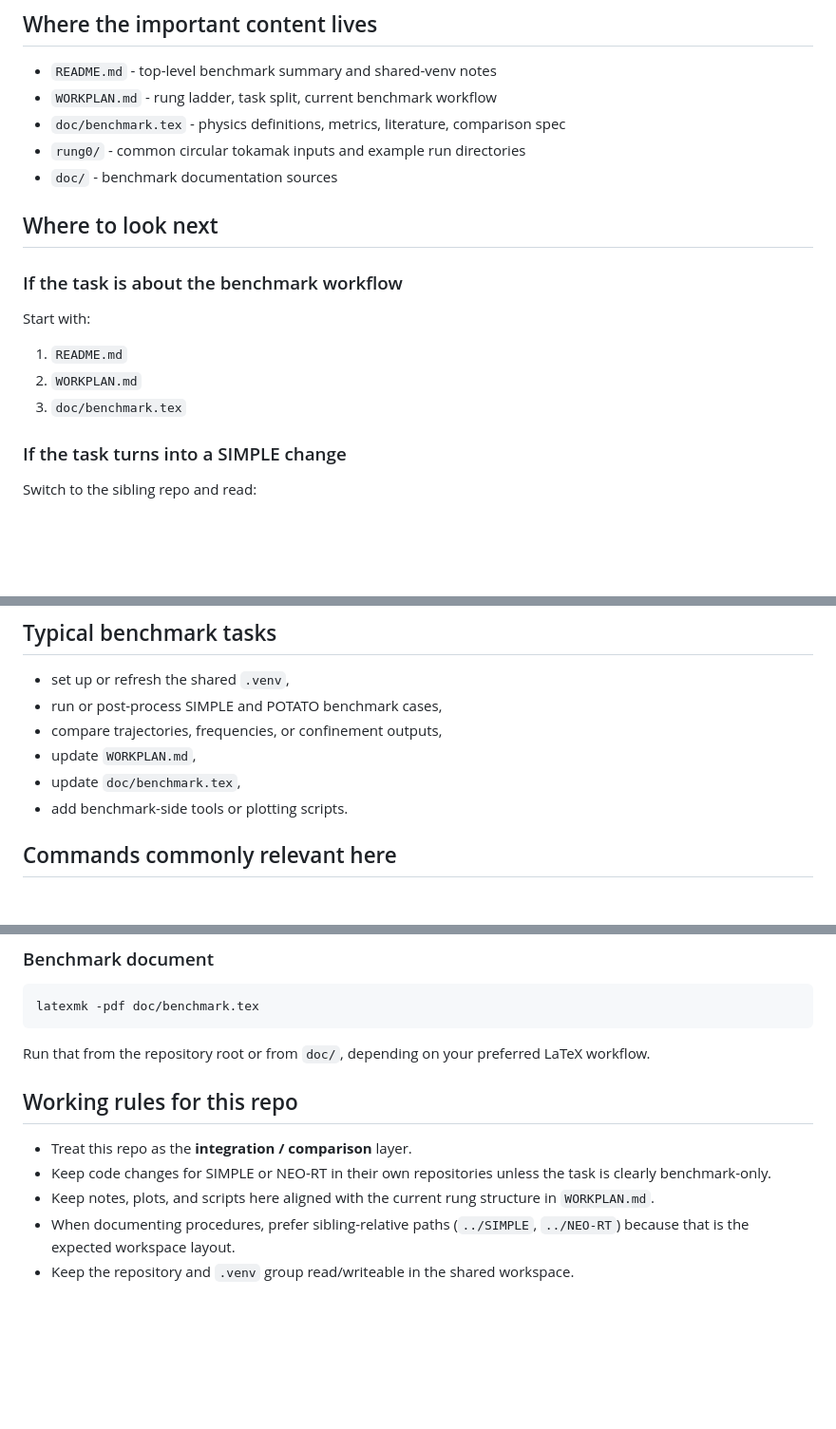
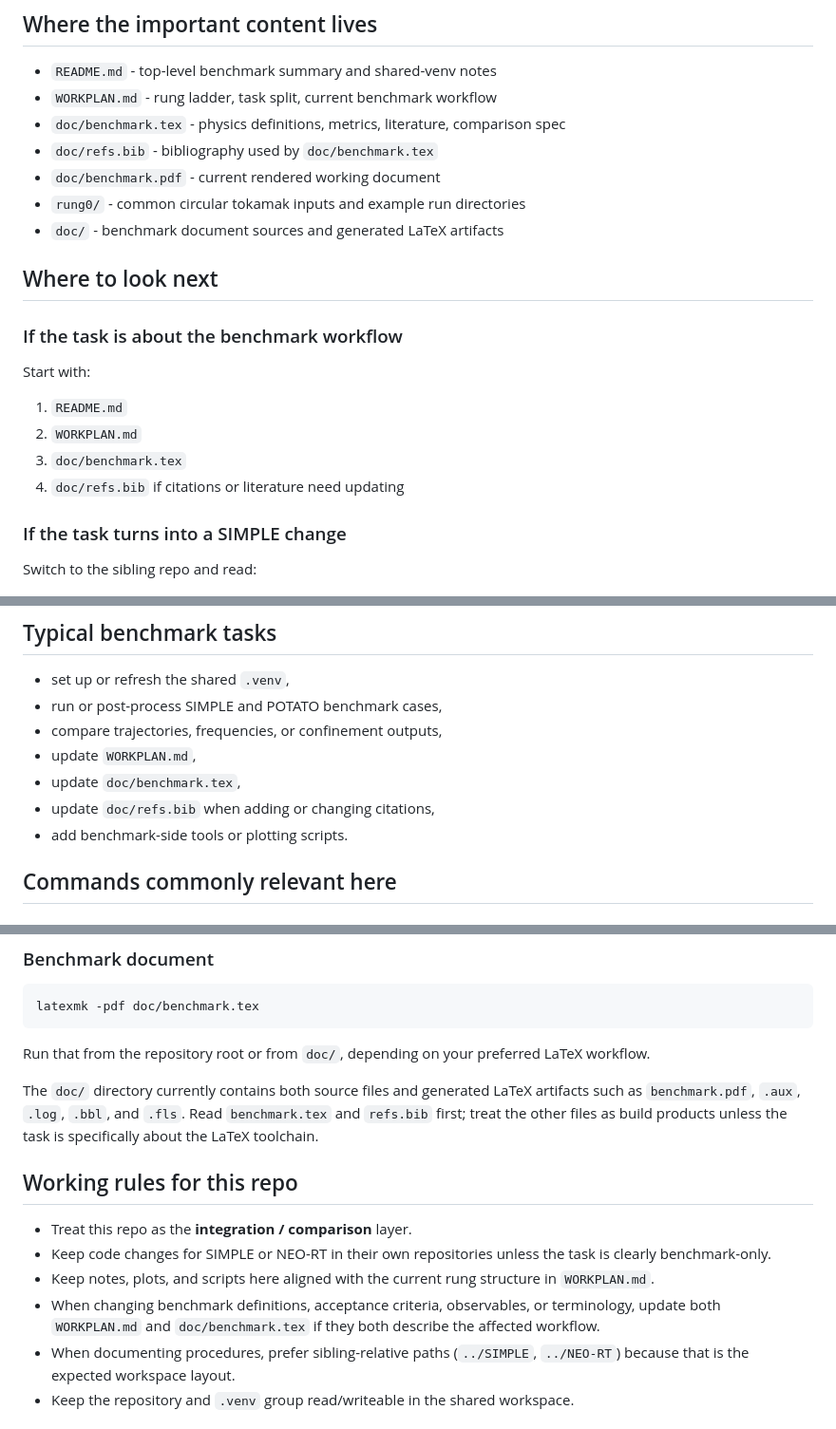
Before and after one commit to itpplasma/benchmark-simple-potato, a Markdown page: CLAUDE.md, 3 parts joined by grey strips. Shown at 95% size. GitHub-like rendering; blank space fills up the shorter version.

Commit message:
Expand benchmark doc guidance
Co-authored-by: Copilot <223556219+Copilot@users.noreply.github.com>

```diff
--- a/CLAUDE.md
+++ b/CLAUDE.md
@@ -73,8 +73,10 @@ reactivate `.venv` first and reinstall SIMPLE from there.
 - `README.md` - top-level benchmark summary and shared-venv notes
 - `WORKPLAN.md` - rung ladder, task split, current benchmark workflow
 - `doc/benchmark.tex` - physics definitions, metrics, literature, comparison spec
+- `doc/refs.bib` - bibliography used by `doc/benchmark.tex`
+- `doc/benchmark.pdf` - current rendered working document
 - `rung0/` - common circular tokamak inputs and example run directories
-- `doc/` - benchmark documentation sources
+- `doc/` - benchmark document sources and generated LaTeX artifacts
 
 ## Where to look next
 
@@ -85,6 +87,7 @@ Start with:
 1. `README.md`
 2. `WORKPLAN.md`
 3. `doc/benchmark.tex`
+4. `doc/refs.bib` if citations or literature need updating
 
 ### If the task turns into a SIMPLE change
 
@@ -112,6 +115,7 @@ Switch to the sibling repo and read:
 - compare trajectories, frequencies, or confinement outputs,
 - update `WORKPLAN.md`,
 - update `doc/benchmark.tex`,
+- update `doc/refs.bib` when adding or changing citations,
 - add benchmark-side tools or plotting scripts.
 
 ## Commands commonly relevant here
@@ -132,6 +136,11 @@ latexmk -pdf doc/benchmark.tex
 Run that from the repository root or from `doc/`, depending on your preferred
 LaTeX workflow.
 
+The `doc/` directory currently contains both source files and generated LaTeX
+artifacts such as `benchmark.pdf`, `.aux`, `.log`, `.bbl`, and `.fls`. Read
+`benchmark.tex` and `refs.bib` first; treat the other files as build products
+unless the task is specifically about the LaTeX toolchain.
+
 ## Working rules for this repo
 
 - Treat this repo as the **integration / comparison** layer.
@@ -139,6 +148,9 @@ LaTeX workflow.
   task is clearly benchmark-only.
 - Keep notes, plots, and scripts here aligned with the current rung structure in
   `WORKPLAN.md`.
+- When changing benchmark definitions, acceptance criteria, observables, or
+  terminology, update both `WORKPLAN.md` and `doc/benchmark.tex` if they both
+  describe the affected workflow.
 - When documenting procedures, prefer sibling-relative paths (`../SIMPLE`,
   `../NEO-RT`) because that is the expected workspace layout.
 - Keep the repository and `.venv` group read/writeable in the shared workspace.
```
